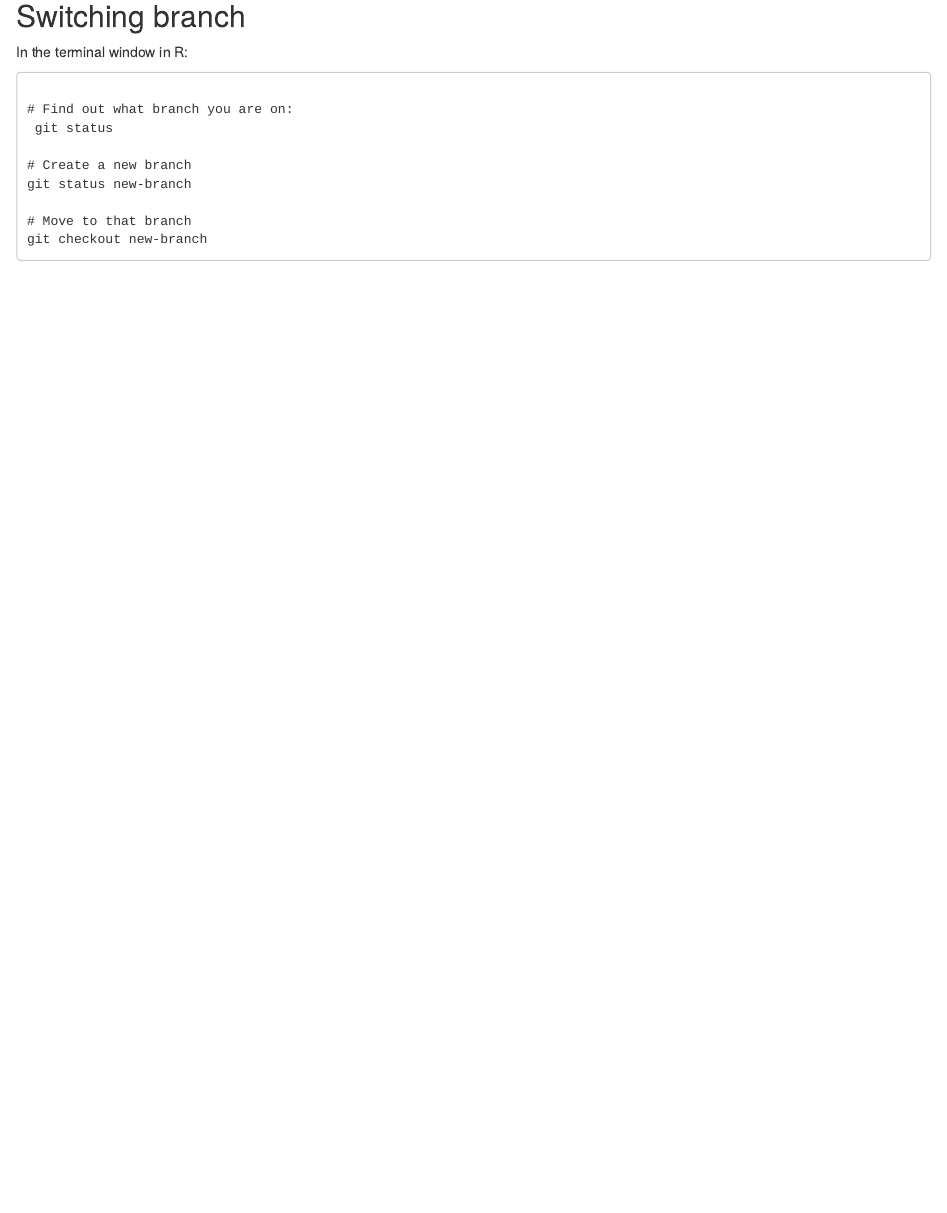
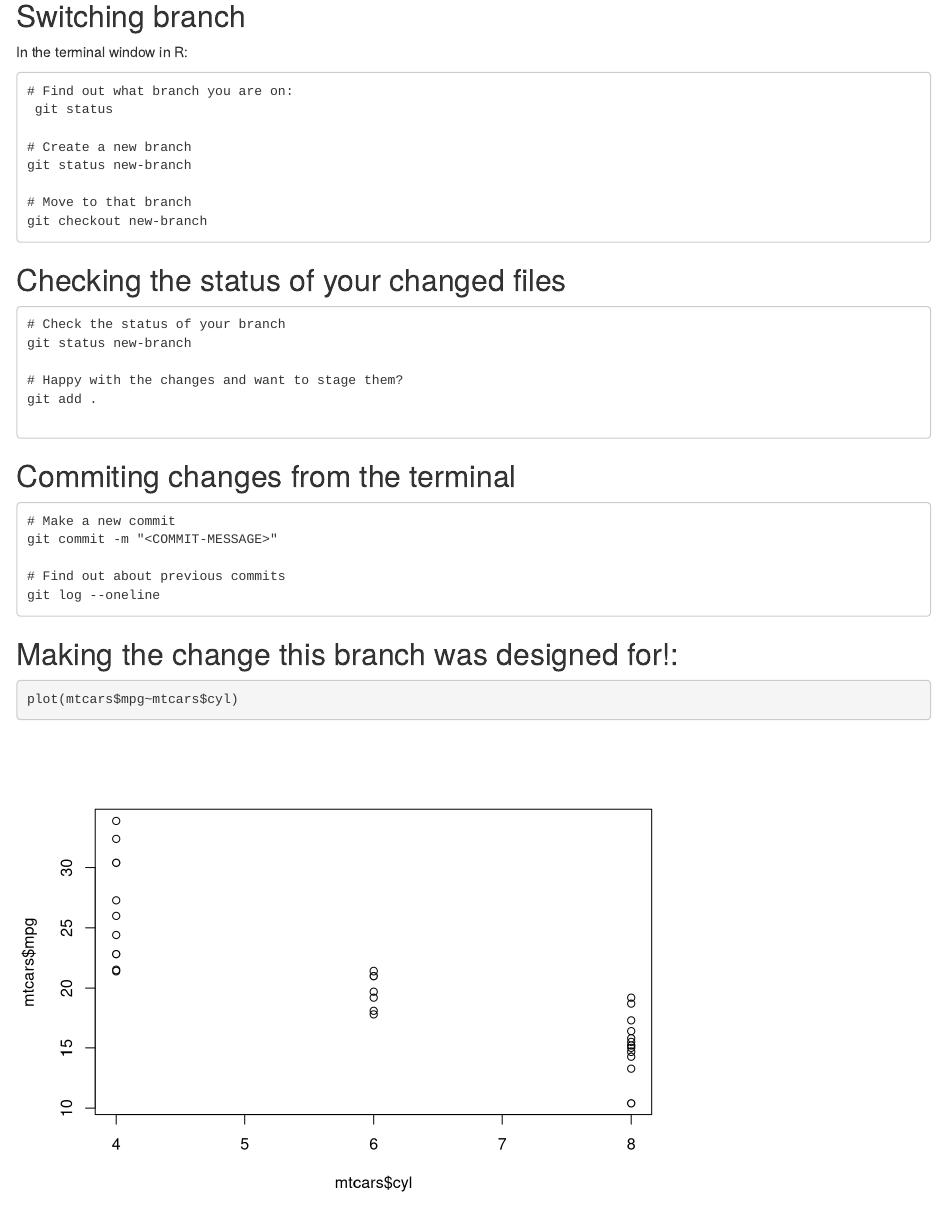
Before and after one commit to aphidbeth/Testing, an R Markdown document (Test-doc.Rmd): the page in a window 1100 px wide, from 110 px down. Rendered offline with R 4.5, knitr and Pandoc, with nearby package versions.

Commit message:
Adding the cars plot

````diff
--- a/Test-doc.Rmd
+++ b/Test-doc.Rmd
@@ -29,3 +29,33 @@ git status new-branch
 git checkout new-branch
 
 ```
+
+## Checking the status of your changed files
+
+```{}
+# Check the status of your branch
+git status new-branch
+
+# Happy with the changes and want to stage them?
+git add .
+
+
+```
+
+## Commiting changes from the terminal
+
+```{}
+# Make a new commit
+git commit -m "<COMMIT-MESSAGE>"
+
+# Find out about previous commits
+git log --oneline
+```
+
+## Making the change this branch was designed for!:
+
+```{r, results='hide'}
+
+plot(mtcars$mpg~mtcars$cyl)
+
+```
````
Also changed, not shown: Test-doc.html, Test-doc.Rmd (2 more changed lines).
